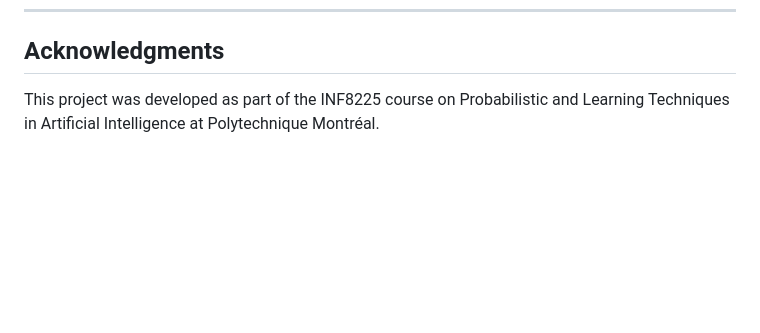
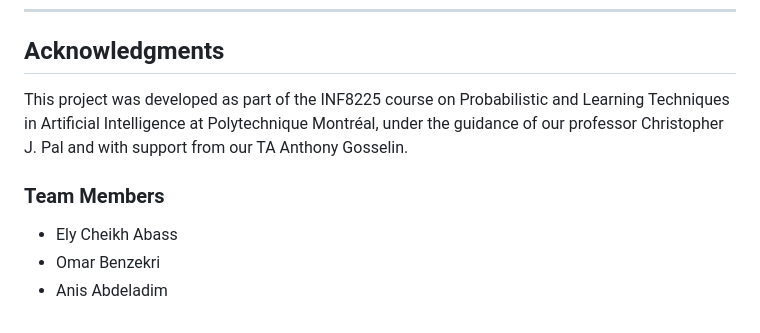
Before and after one commit to o-benz/gnn-fakenews-detection, a Markdown page: README.md, the part around the change. Drawn GitHub-style; blank space fills up the shorter version.

Commit message:
feat: acknowledgements

```diff
--- a/README.md
+++ b/README.md
@@ -94,4 +94,9 @@ This project is licensed under the [MIT License](LICENSE).
 
 ## Acknowledgments
 
-This project was developed as part of the INF8225 course on Probabilistic and Learning Techniques in Artificial Intelligence at Polytechnique Montréal.
+This project was developed as part of the INF8225 course on Probabilistic and Learning Techniques in Artificial Intelligence at Polytechnique Montréal, under the guidance of our professor Christopher J. Pal and with support from our TA Anthony Gosselin.
+
+### Team Members
+- Ely Cheikh Abass
+- Omar Benzekri
+- Anis Abdeladim
```
